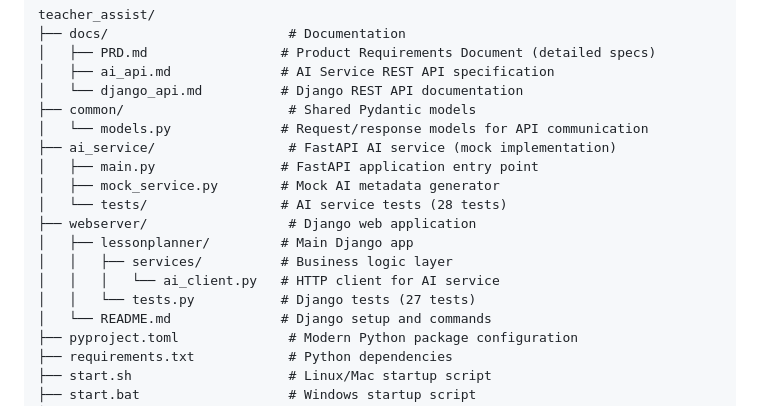
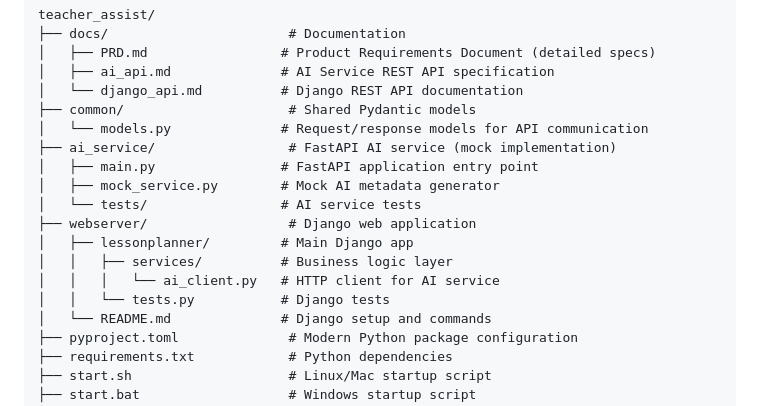
Before and after one commit to vvojtas/teacher_assist, a Markdown page: README.md, the part around the change. Rendered like a GitHub page.

Commit message:
Update README.md for test count consistency

```diff
--- a/README.md
+++ b/README.md
@@ -70,12 +70,12 @@ teacher_assist/
 ├── ai_service/                 # FastAPI AI service (mock implementation)
 │   ├── main.py                # FastAPI application entry point
 │   ├── mock_service.py        # Mock AI metadata generator
-│   └── tests/                 # AI service tests (28 tests)
+│   └── tests/                 # AI service tests
 ├── webserver/                  # Django web application
 │   ├── lessonplanner/         # Main Django app
 │   │   ├── services/          # Business logic layer
 │   │   │   └── ai_client.py   # HTTP client for AI service
-│   │   └── tests.py           # Django tests (27 tests)
+│   │   └── tests.py           # Django tests
 │   └── README.md              # Django setup and commands
 ├── pyproject.toml              # Modern Python package configuration
 ├── requirements.txt            # Python dependencies
```
